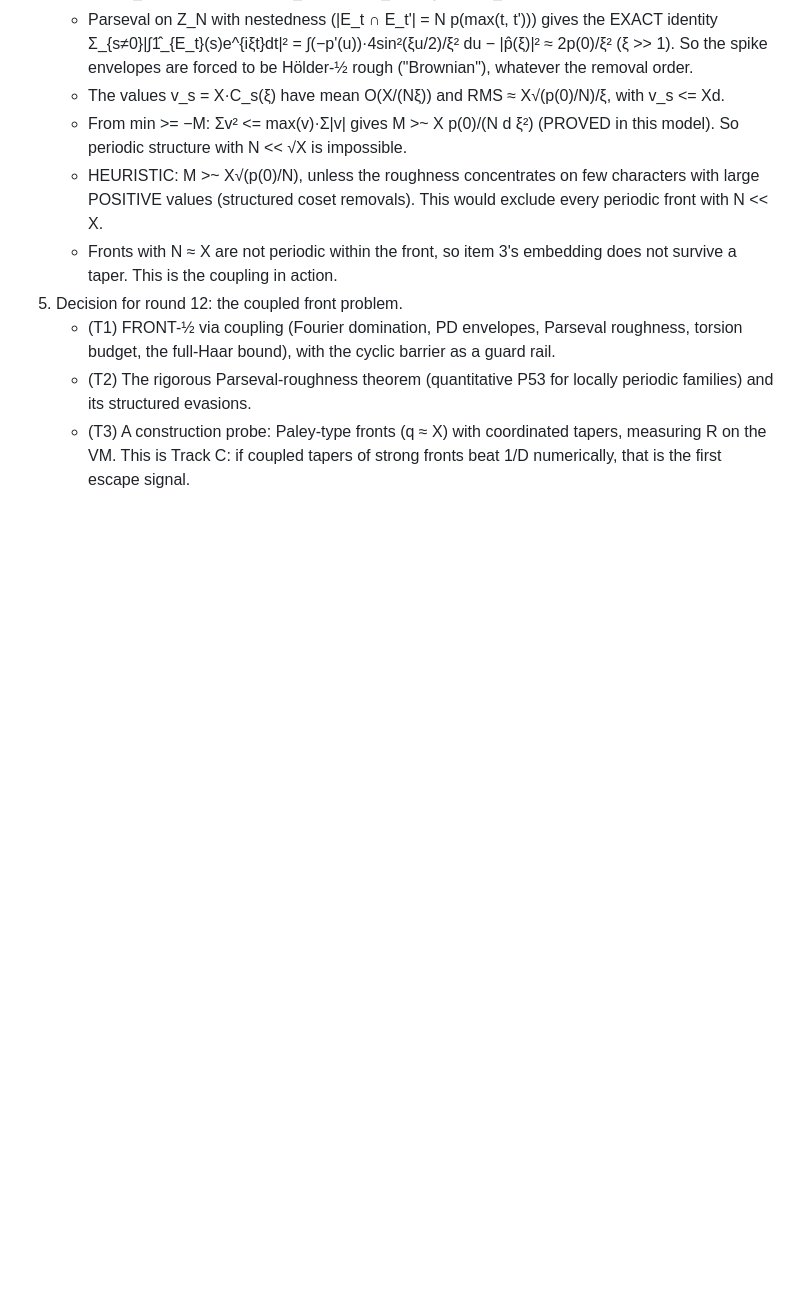
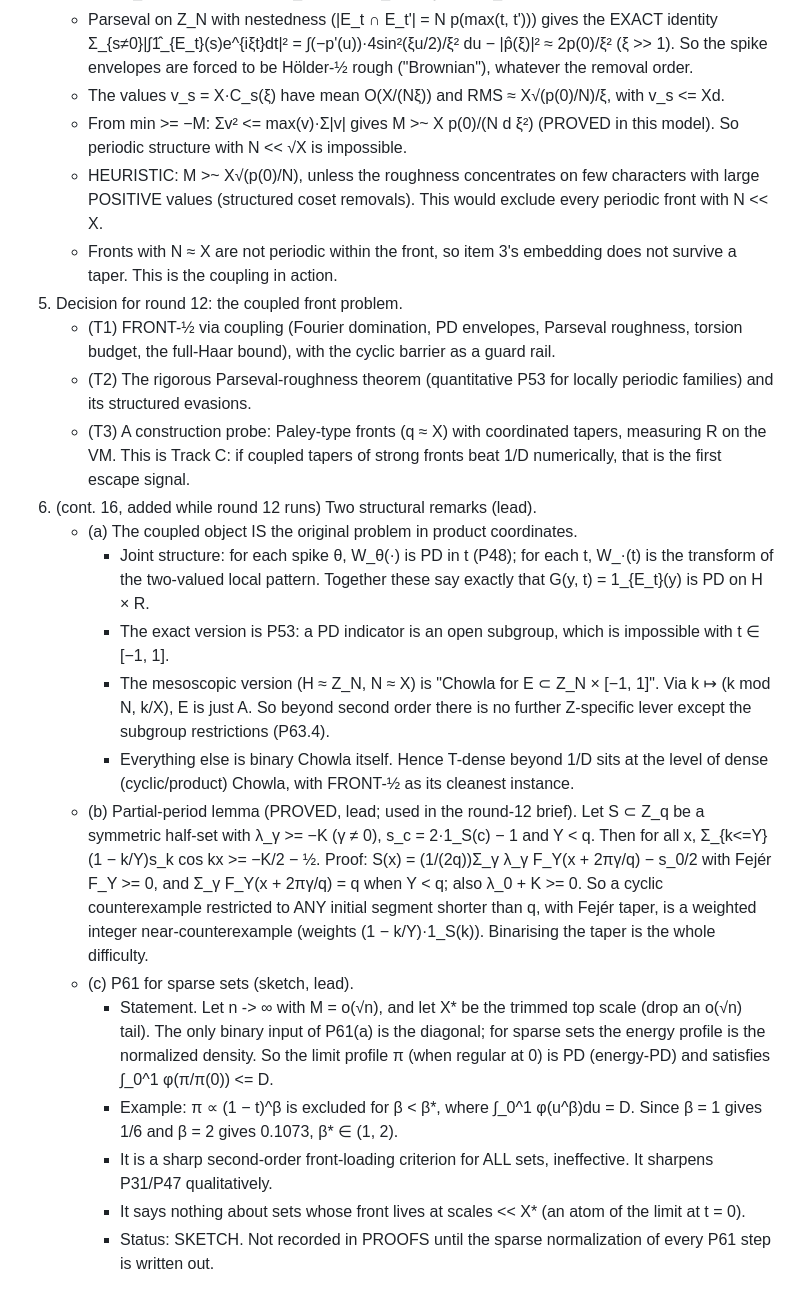
Before and after one commit to aygerix/chowlas-cosine, a Markdown page: .research/NOTEBOOK.md, the part around the change. Drawn GitHub-style; blank space fills up the shorter version.

Commit message:
NOTEBOOK cont. 16.6: coupled object = original problem in product coordinates (P53 is its exact case); partial-period lemma for cyclic half-sets; P61 for sparse sets (sketch)
Co-Authored-By: Claude Opus 5.5 <noreply@anthropic.com>

```diff
--- a/.research/NOTEBOOK.md
+++ b/.research/NOTEBOOK.md
@@ -2039,3 +2039,27 @@ new relaxation, not finer grids.
      evasions.
    - (T3) A construction probe: Paley-type fronts (q ≈ X) with coordinated tapers, measuring R on the VM. This is
      Track C: if coupled tapers of strong fronts beat 1/D numerically, that is the first escape signal.
+6. (cont. 16, added while round 12 runs) Two structural remarks (lead).
+   - (a) The coupled object IS the original problem in product coordinates.
+     - Joint structure: for each spike θ, W_θ(·) is PD in t (P48); for each t, W_·(t) is the transform of the
+       two-valued local pattern. Together these say exactly that G(y, t) = 1_{E_t}(y) is PD on H × R.
+     - The exact version is P53: a PD indicator is an open subgroup, which is impossible with t ∈ [−1, 1].
+     - The mesoscopic version (H ≈ Z_N, N ≈ X) is "Chowla for E ⊂ Z_N × [−1, 1]". Via k ↦ (k mod N, k/X), E is just
+       A. So beyond second order there is no further Z-specific lever except the subgroup restrictions (P63.4).
+     - Everything else is binary Chowla itself. Hence T-dense beyond 1/D sits at the level of dense (cyclic/product)
+       Chowla, with FRONT-½ as its cleanest instance.
+   - (b) Partial-period lemma (PROVED, lead; used in the round-12 brief). Let S ⊂ Z_q be a symmetric half-set with
+     λ_γ >= −K (γ ≠ 0), s_c = 2·1_S(c) − 1 and Y < q. Then for all x,
+         Σ_{k<=Y}(1 − k/Y)s_k cos kx >= −K/2 − ½.
+     Proof: S(x) = (1/(2q))Σ_γ λ_γ F_Y(x + 2πγ/q) − s_0/2 with Fejér F_Y >= 0, and Σ_γ F_Y(x + 2πγ/q) = q when Y < q;
+     also λ_0 + K >= 0. So a cyclic counterexample restricted to ANY initial segment shorter than q, with Fejér taper,
+     is a weighted integer near-counterexample (weights (1 − k/Y)·1_S(k)). Binarising the taper is the whole difficulty.
+   - (c) P61 for sparse sets (sketch, lead).
+     - Statement. Let n -> ∞ with M = o(√n), and let X* be the trimmed top scale (drop an o(√n) tail). The only binary
+       input of P61(a) is the diagonal; for sparse sets the energy profile is the normalized density. So the limit
+       profile π (when regular at 0) is PD (energy-PD) and satisfies ∫_0^1 φ(π/π(0)) <= D.
+     - Example: π ∝ (1 − t)^β is excluded for β < β*, where ∫_0^1 φ(u^β)du = D. Since β = 1 gives 1/6 and β = 2 gives
+       0.1073, β* ∈ (1, 2).
+     - It is a sharp second-order front-loading criterion for ALL sets, ineffective. It sharpens P31/P47 qualitatively.
+     - It says nothing about sets whose front lives at scales << X* (an atom of the limit at t = 0).
+     - Status: SKETCH. Not recorded in PROOFS until the sparse normalization of every P61 step is written out.
```
